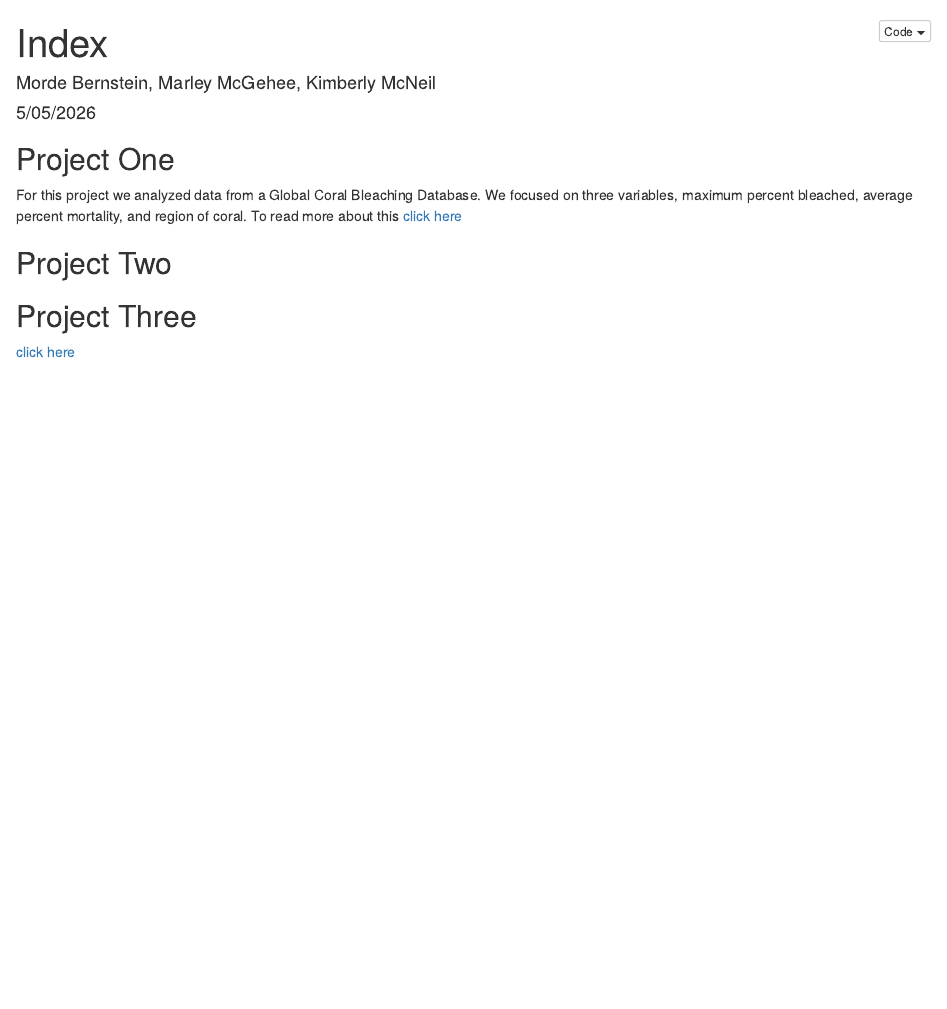
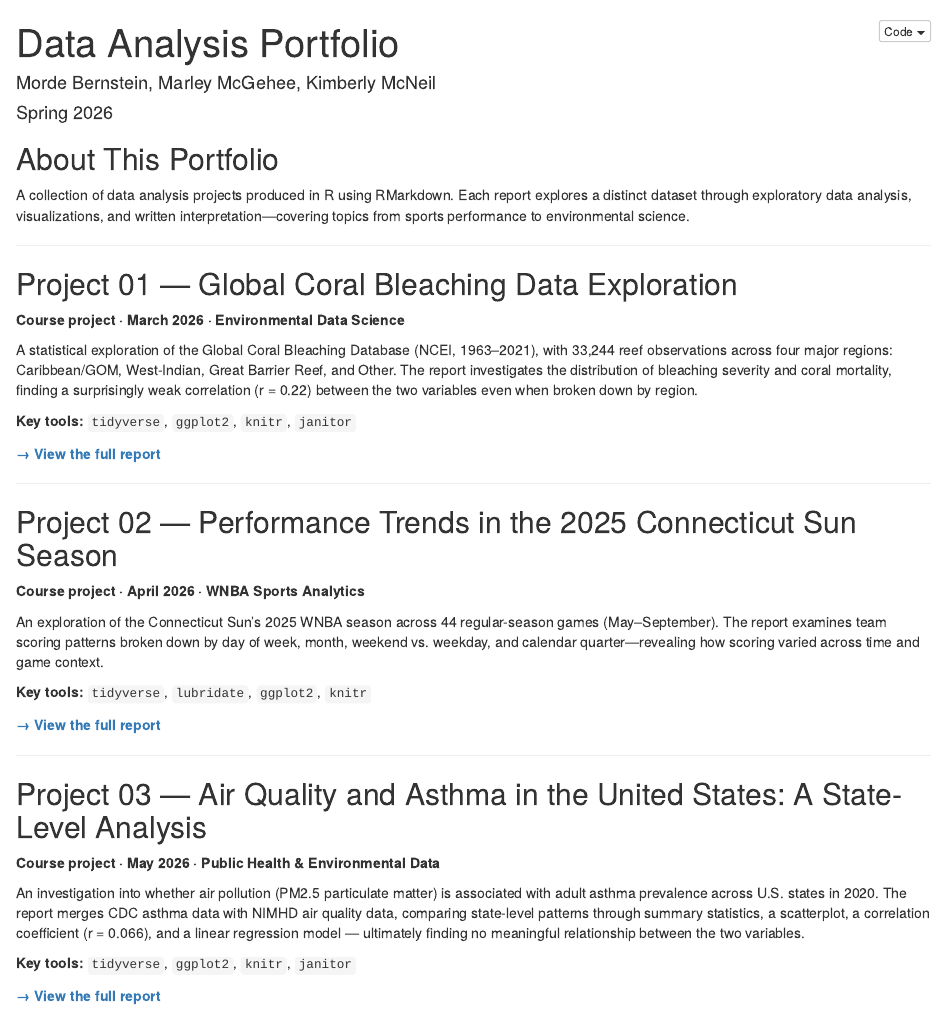
Before and after one commit to marleymcgehee/Final-Portfolio, an R Markdown document (index.Rmd): the page in a window 1100 px wide, from its top. Rendered offline with R 4.5, knitr and Pandoc, with nearby package versions.

Commit message:
Index filled out with projects and descriptions. Just need project page links.

````diff
--- a/index.Rmd
+++ b/index.Rmd
@@ -1,7 +1,7 @@
 ---
-title: "Index"
+title: "Data Analysis Portfolio"
 author: "Morde Bernstein, Marley McGehee, Kimberly McNeil"
-date: "5/05/2026"
+date: "Spring 2026"
 output:
   html_document:
     code_folding: hide
@@ -8,3 +10,4 @@ output:
 ---
 
 ```{r setup, include=FALSE}
+knitr::opts_chunk$set(echo = FALSE)
@@ -16,11 +14,41 @@ library(knitr)
 ```
 
-## Project One
+## About This Portfolio
 
-For this project we analyzed data from a Global Coral Bleaching Database. We focused on three variables, maximum percent bleached, average percent mortality, and region of coral. To read more about this [click here]()
+A collection of data analysis projects produced in R using RMarkdown. Each report explores a distinct dataset through exploratory data analysis, visualizations, and written interpretation—covering topics from sports performance to environmental science.
 
-## Project Two
+---
 
-## Project Three
+## Project 01 — Global Coral Bleaching Data Exploration
 
-[click here](Project-3.html)
+**Course project · March 2026 · Environmental Data Science**
+
+A statistical exploration of the Global Coral Bleaching Database (NCEI, 1963–2021), with 33,244 reef observations across four major regions: Caribbean/GOM, West-Indian, Great Barrier Reef, and Other. The report investigates the distribution of bleaching severity and coral mortality, finding a surprisingly weak correlation (r = 0.22) between the two variables even when broken down by region.
+
+**Key tools:** `tidyverse`, `ggplot2`, `knitr`, `janitor`
+
+[**→ View the full report**](LINK TO P1 GITHUB PAGE)
+
+---
+
+## Project 02 — Performance Trends in the 2025 Connecticut Sun Season
+
+**Course project · April 2026 · WNBA Sports Analytics**
+
+An exploration of the Connecticut Sun's 2025 WNBA season across 44 regular-season games (May–September). The report examines team scoring patterns broken down by day of week, month, weekend vs. weekday, and calendar quarter—revealing how scoring varied across time and game context.
+
+**Key tools:** `tidyverse`, `lubridate`, `ggplot2`, `knitr`
+
+[**→ View the full report**](LINK TO P2 GITHUB PAGE)
+
+---
+
+## Project 03 — Air Quality and Asthma in the United States: A State-Level Analysis
+
+**Course project · May 2026 · Public Health & Environmental Data**
+
+An investigation into whether air pollution (PM2.5 particulate matter) is associated with adult asthma prevalence across U.S. states in 2020. The report merges CDC asthma data with NIMHD air quality data, comparing state-level patterns through summary statistics, a scatterplot, a correlation coefficient (r = 0.066), and a linear regression model — ultimately finding no meaningful relationship between the two variables.
+
+**Key tools:** `tidyverse`, `ggplot2`, `knitr`, `janitor`
+
+[**→ View the full report**](LINK TO P3 GITHUB PAGE)
````
Also changed, not shown: index.html, index.Rmd (7 more changed lines).
